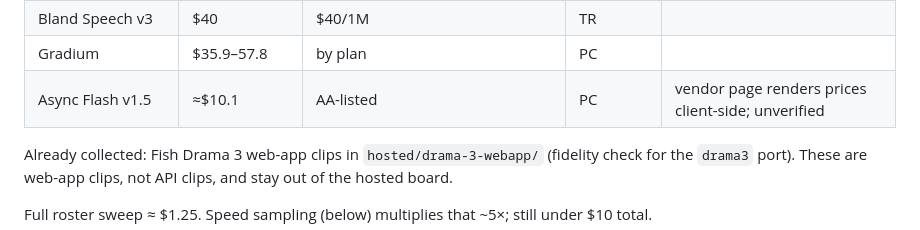
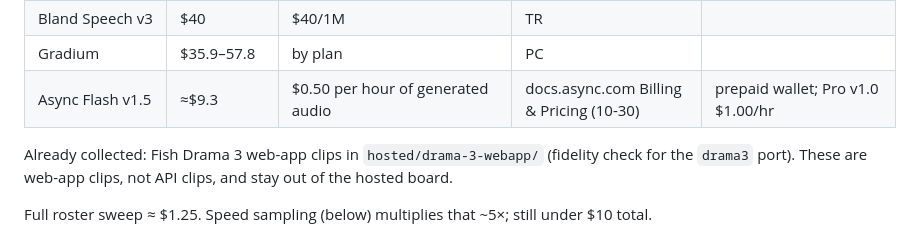
Before and after one commit to 5uck1ess/tts-bench, a Markdown page: docs/hosted.md, the part around the change. GitHub-like rendering.

Commit message:
docs/hosted: Async price from its docs (/usr/bin/bash.50/hr generated audio)

```diff
--- a/docs/hosted.md
+++ b/docs/hosted.md
@@ -81,7 +81,7 @@ minute of speech and marked ≈. Re-check each against the vendor page on publis
 | MiniMax speech-2.8-hd | $100 | $100/1M on OpenRouter (same as direct) | TR (10-30) | |
 | Bland Speech v3 | $40 | $40/1M | TR | |
 | Gradium | $35.9–57.8 | by plan | PC | |
-| Async Flash v1.5 | ≈$10.1 | AA-listed | PC | vendor page renders prices client-side; unverified |
+| Async Flash v1.5 | ≈$9.3 | $0.50 per hour of generated audio | docs.async.com Billing & Pricing (10-30) | prepaid wallet; Pro v1.0 $1.00/hr |
 
 Already collected: Fish Drama 3 web-app clips in `hosted/drama-3-webapp/` (fidelity check for the `drama3`
 port). These are web-app clips, not API clips, and stay out of the hosted board.
```
